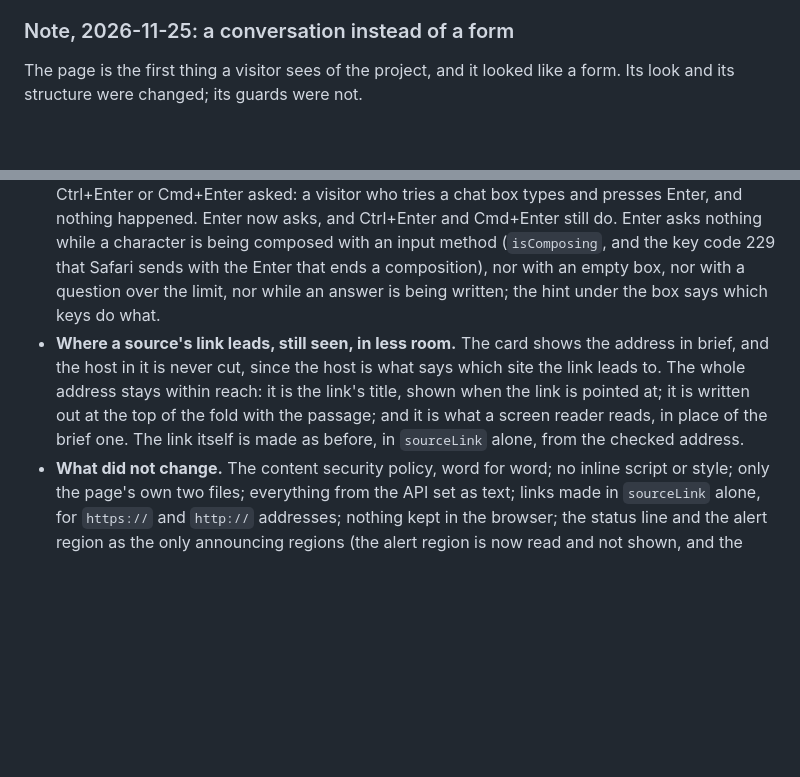
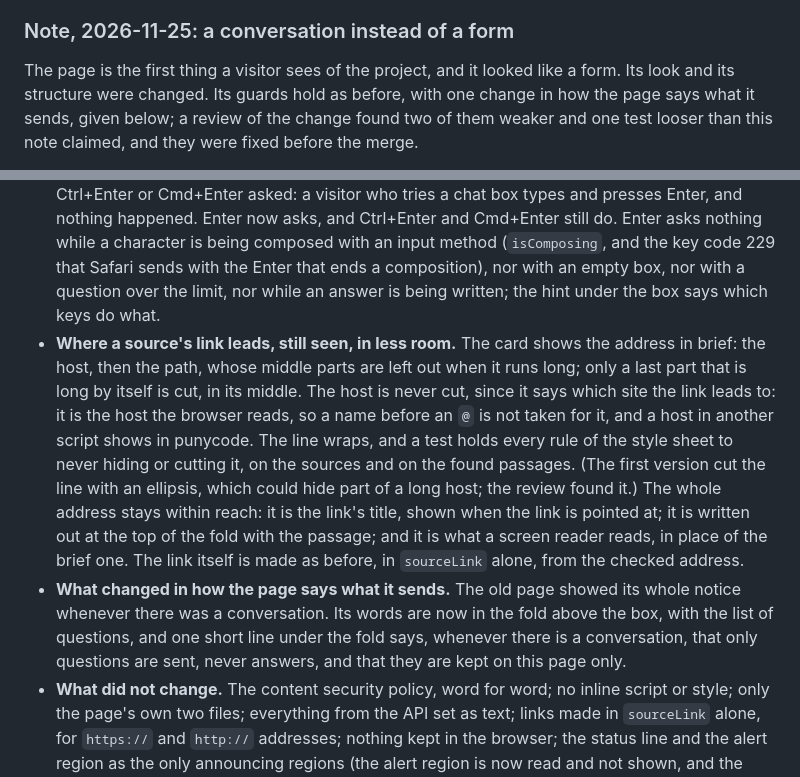
Before and after one commit to MumukshuPanchal/handbook-rag, a Markdown page: docs/adr/0016-a-demo-page-without-a-build-step.md, 2 parts joined by grey strips. Rendered like a GitHub page; blank space fills up the shorter version.

```diff
--- a/docs/adr/0016-a-demo-page-without-a-build-step.md
+++ b/docs/adr/0016-a-demo-page-without-a-build-step.md
@@ -35,5 +35,5 @@ It is built for a keyboard and a screen reader: real labels, a visible focus, an
 
 ### Note, 2026-11-25: a conversation instead of a form
 
-The page is the first thing a visitor sees of the project, and it looked like a form. Its look and its structure were changed; its guards were not.
+The page is the first thing a visitor sees of the project, and it looked like a form. Its look and its structure were changed. Its guards hold as before, with one change in how the page says what it sends, given below; a review of the change found two of them weaker and one test looser than this note claimed, and they were fixed before the merge.
 
@@ -41,4 +41,5 @@ The page is the first thing a visitor sees of the project, and it looked like a
 - **What changed in its look.** A type scale and a spacing rhythm, one accent colour, light and dark themes that follow the system's setting, cards with a soft shadow, visible focus rings, and small motion (a turn rising in, the caret, the placeholders' shimmer) that is switched off under `prefers-reduced-motion`. Every pair of text and background meets WCAG AA in both themes, and the question box's edge stands out by 3:1. The system's fonts only. The icons are shapes drawn in the style sheet or inline SVG in the page's markup: no image, no icon font, and no `data:` address, which `default-src 'none'` refuses anyway.
 - **Enter asks; Shift+Enter starts a new line.** Until now Enter started a new line and only Ctrl+Enter or Cmd+Enter asked: a visitor who tries a chat box types and presses Enter, and nothing happened. Enter now asks, and Ctrl+Enter and Cmd+Enter still do. Enter asks nothing while a character is being composed with an input method (`isComposing`, and the key code 229 that Safari sends with the Enter that ends a composition), nor with an empty box, nor with a question over the limit, nor while an answer is being written; the hint under the box says which keys do what.
-- **Where a source's link leads, still seen, in less room.** The card shows the address in brief, and the host in it is never cut, since the host is what says which site the link leads to. The whole address stays within reach: it is the link's title, shown when the link is pointed at; it is written out at the top of the fold with the passage; and it is what a screen reader reads, in place of the brief one. The link itself is made as before, in `sourceLink` alone, from the checked address.
+- **Where a source's link leads, still seen, in less room.** The card shows the address in brief: the host, then the path, whose middle parts are left out when it runs long; only a last part that is long by itself is cut, in its middle. The host is never cut, since it says which site the link leads to: it is the host the browser reads, so a name before an `@` is not taken for it, and a host in another script shows in punycode. The line wraps, and a test holds every rule of the style sheet to never hiding or cutting it, on the sources and on the found passages. (The first version cut the line with an ellipsis, which could hide part of a long host; the review found it.) The whole address stays within reach: it is the link's title, shown when the link is pointed at; it is written out at the top of the fold with the passage; and it is what a screen reader reads, in place of the brief one. The link itself is made as before, in `sourceLink` alone, from the checked address.
+- **What changed in how the page says what it sends.** The old page showed its whole notice whenever there was a conversation. Its words are now in the fold above the box, with the list of questions, and one short line under the fold says, whenever there is a conversation, that only questions are sent, never answers, and that they are kept on this page only.
 - **What did not change.** The content security policy, word for word; no inline script or style; only the page's own two files; everything from the API set as text; links made in `sourceLink` alone, for `https://` and `http://` addresses; nothing kept in the browser; the status line and the alert region as the only announcing regions (the alert region is now read and not shown, and the failure card in the turn shows the same words); a stop is announced in the status line; the conversation that is sent.
```
Also changed, not shown: other parts of docs/adr/0016-a-demo-page-without-a-build-step.md (+2 -2 lines), CHANGELOG.md (+1 -1 lines), README.md (+3 -3 lines), docs/images/demo-page-follow-up.png, docs/images/demo-page.png, 6 other files.
